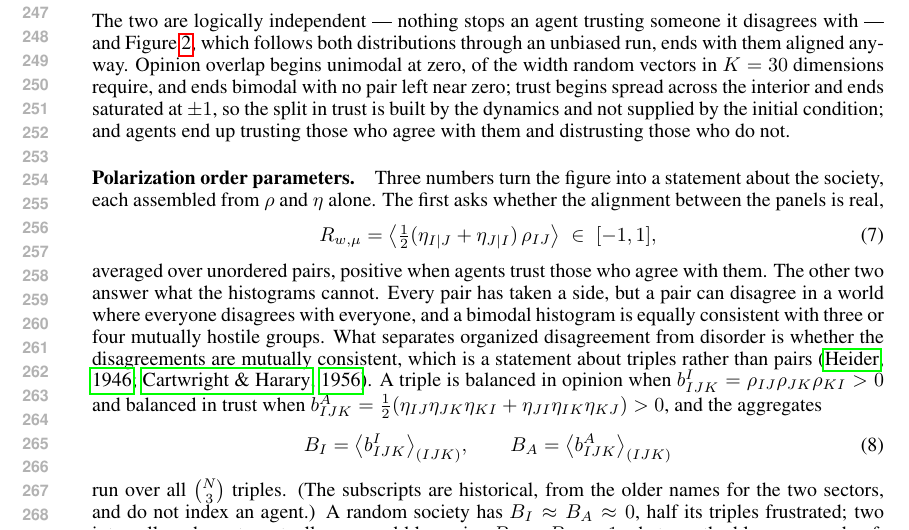
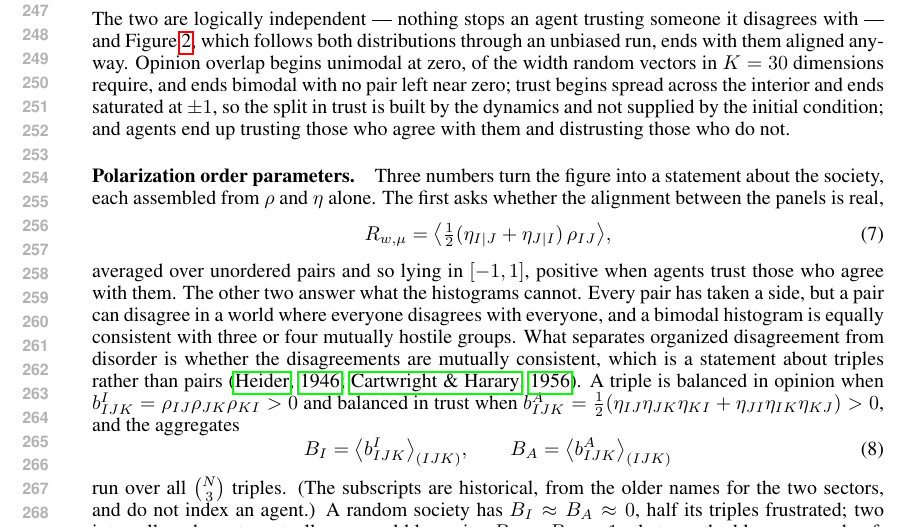
Before and after one commit to bastoscostadavi/discrimination-in-a-society-of-neural-networks, a LaTeX paper (paper-iclr2027/main.tex): part of page 5 of 16, cut so that both start at the same text. Compiled offline with pdfLaTeX.

Commit message:
Range in the prose, not the equation

```diff
--- a/paper-iclr2027/main.tex
+++ b/paper-iclr2027/main.tex
@@ -418,12 +418,11 @@ statement about the society, each assembled from $\rho$ and $\eta$ alone. The fi
 asks whether the alignment between the panels is real,
 %
 \begin{equation}
-  \Rwmu = \bigl\langle \tfrac{1}{2}(\eta_{I|J}+\eta_{J|I})\,\rho_{IJ} \bigr\rangle
-  \;\in\; [-1,1],
+  \Rwmu = \bigl\langle \tfrac{1}{2}(\eta_{I|J}+\eta_{J|I})\,\rho_{IJ} \bigr\rangle,
   \label{eq:rwmu}
 \end{equation}
 %
-averaged over unordered pairs, positive when agents trust
+averaged over unordered pairs and so lying in $[-1,1]$, positive when agents trust
 those who agree with them. The other two answer what the histograms cannot. Every
 pair has taken a side, but a pair can disagree in a world where everyone disagrees
 with everyone, and a bimodal histogram is equally consistent with three or four
```
Also changed, not shown: paper-iclr2027/main.pdf, 8 other files.
